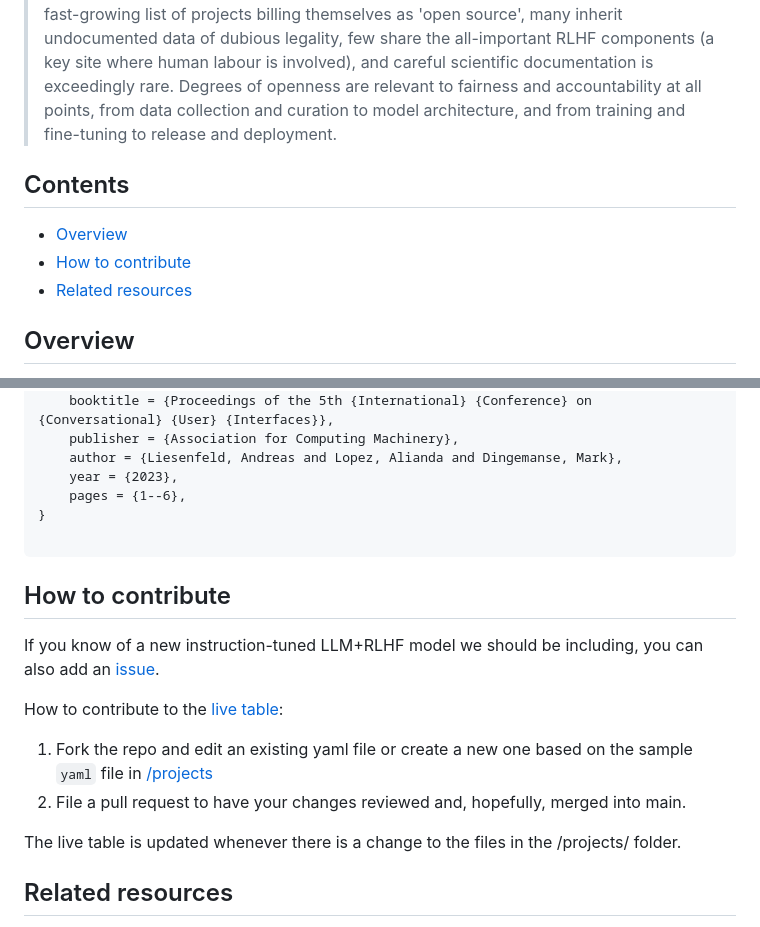
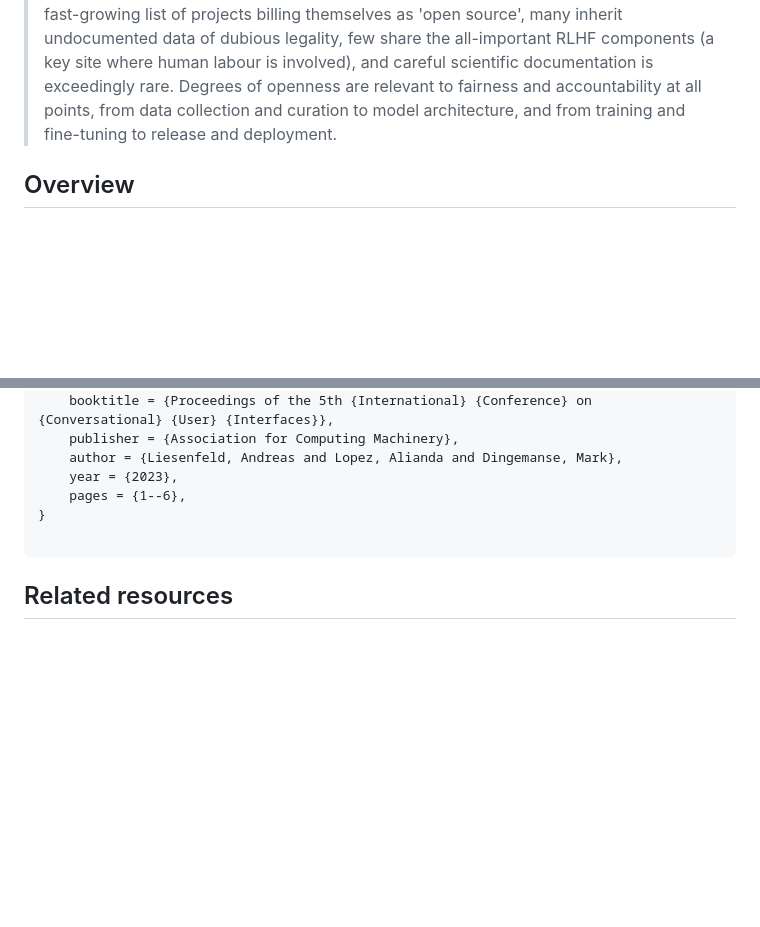
Before and after one commit to opening-up-chatgpt/opening-up-chatgpt.github.io, a Markdown page: readme.md, 2 parts joined by grey strips. Drawn GitHub-style; blank space fills up the shorter version.

Commit message:
superseded

````diff
--- a/readme.md
+++ b/readme.md
@@ -3,12 +5,6 @@
 Liesenfeld, Andreas, Alianda Lopez, and Mark Dingemanse. 2023. “Opening up ChatGPT: Tracking Openness, Transparency, and Accountability in Instruction-Tuned Text Generators.” In _Proceedings of the 5th International Conference on Conversational User Interfaces_. Eindhoven. doi:[10.1145/3571884.3604316](https://doi.org/10.1145/3571884.3604316). ([PDF](https://pure.mpg.de/pubman/item/item_3526897_1/component/file_3526898/Liesenfeld%20et%20al_2023_Opening%20up%20ChatGPT.pdf))
 
 > Large language models that exhibit instruction-following behaviour represent one of the biggest recent upheavals in conversational interfaces, a trend in large part fuelled by the release of OpenAI's ChatGPT, a proprietary large language model for text generation fine-tuned through reinforcement learning from human feedback (LLM+RLHF). We review the risks of relying on proprietary software and survey the first crop of open-source projects of comparable architecture and functionality. The main contribution of this paper is to show that openness is differentiated, and to offer scientific documentation of degrees of openness in this fast-moving field. We evaluate projects in terms of openness of code, training data, model weights, reinforcement learning data, licensing, scientific documentation, and access methods. We find that while there is a fast-growing list of projects billing themselves as 'open source', many inherit undocumented data of dubious legality, few share the all-important RLHF components (a key site where human labour is involved), and careful scientific documentation is exceedingly rare. Degrees of openness are relevant to fairness and accountability at all points, from data collection and curation to model architecture, and from training and fine-tuning to release and deployment.
-
-## Contents
-
-- [Overview](#overview)
-- [How to contribute](#how-to-contribute)
-- [Related resources](#related-resources)
 
 ## Overview
 We classify projects for their degrees of openness across **a predefined set of criteria** in the areas of Availability, Documentation and Access. The criteria are described in detail [here](https://github.com/opening-up-chatgpt/opening-up-chatgpt.github.io/tree/main/projects#criteria).
@@ -51,15 +47,6 @@ If you find any of this useful, please cite our work:
 
 ```
 
-## How to contribute
-If you know of a new instruction-tuned LLM+RLHF model we should be including, you can also add an [issue](https://github.com/opening-up-chatgpt/opening-up-chatgpt.github.io/issues).
-
-How to contribute to the [live table](https://opening-up-chatgpt.github.io):
-1. Fork the repo and edit an existing yaml file or create a new one based on the sample `yaml` file in [/projects](/projects)
-2. File a pull request to have your changes reviewed and, hopefully, merged into main.
-
-The live table is updated whenever there is a change to the files in the /projects/  folder.
-
 ## Related resources
 
 We try to be fairly systematic in our coverage of LLM+RLHF models, documenting degrees of openness for >10 features. There are many other resources that provide more free-form listings of relevant stuff or that offer ways to interact with (open) LLMs:
````
Also changed, not shown: other parts of readme.md (+3 -1 lines).
